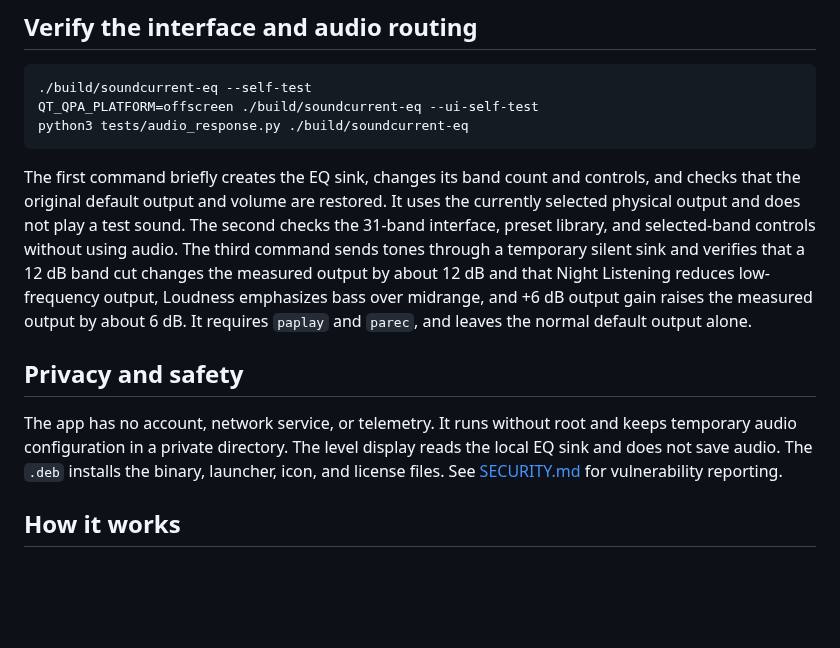
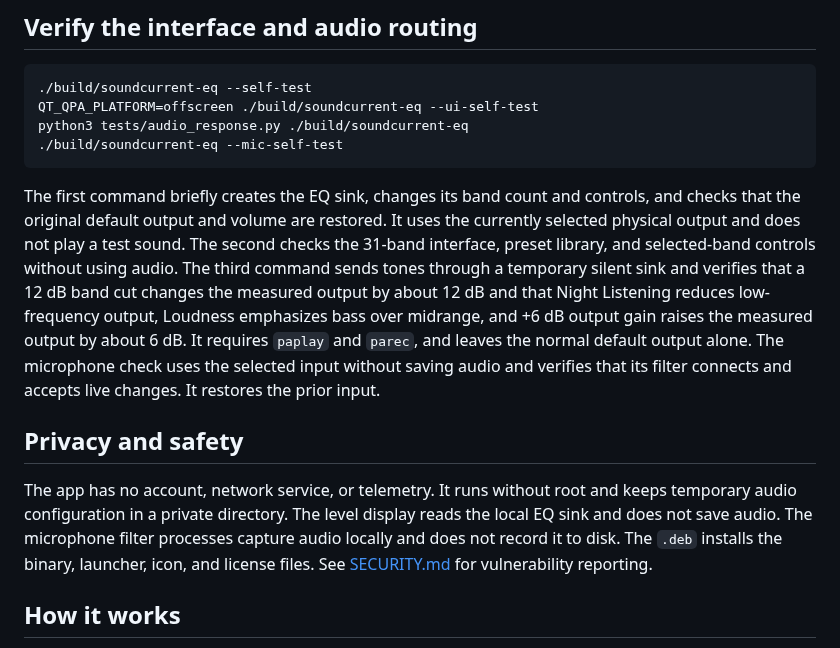
Before and after one commit to rhamenator/soundcurrent-eq, a Markdown page: README.md, the part around one of its changes. Drawn GitHub-style; blank space fills up the shorter version.

````diff
--- a/README.md
+++ b/README.md
@@ -160,6 +180,7 @@ RHEL 10 compatible packages for each `v*` tag.
 ./build/soundcurrent-eq --self-test
 QT_QPA_PLATFORM=offscreen ./build/soundcurrent-eq --ui-self-test
 python3 tests/audio_response.py ./build/soundcurrent-eq
+./build/soundcurrent-eq --mic-self-test
 ```
 
 The first command briefly creates the EQ sink, changes its band count and
@@ -172,12 +193,15 @@ that a 12 dB band cut changes the measured output by about 12 dB and that
 Night Listening reduces low-frequency output, Loudness emphasizes bass over
 midrange, and +6 dB output gain raises the measured output by about 6 dB.
 It requires `paplay` and `parec`, and leaves the normal default output alone.
+The microphone check uses the selected input without saving audio and verifies
+that its filter connects and accepts live changes. It restores the prior input.
 
 ## Privacy and safety
 
 The app has no account, network service, or telemetry. It runs without root and
 keeps temporary audio configuration in a private directory. The level display
-reads the local EQ sink and does not save audio. The `.deb` installs the binary,
+reads the local EQ sink and does not save audio. The microphone filter processes
+capture audio locally and does not record it to disk. The `.deb` installs the binary,
 launcher, icon, and license files. See [SECURITY.md](SECURITY.md) for
 vulnerability reporting.
 
````
Also changed, not shown: other parts of README.md (+21 -1 lines), SECURITY.md (+3 -1 lines), docs/screenshot.png, 3 other files.
